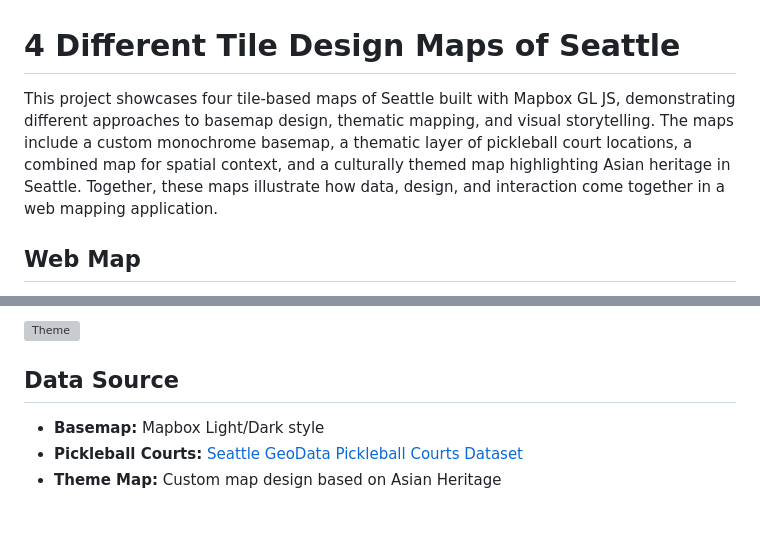
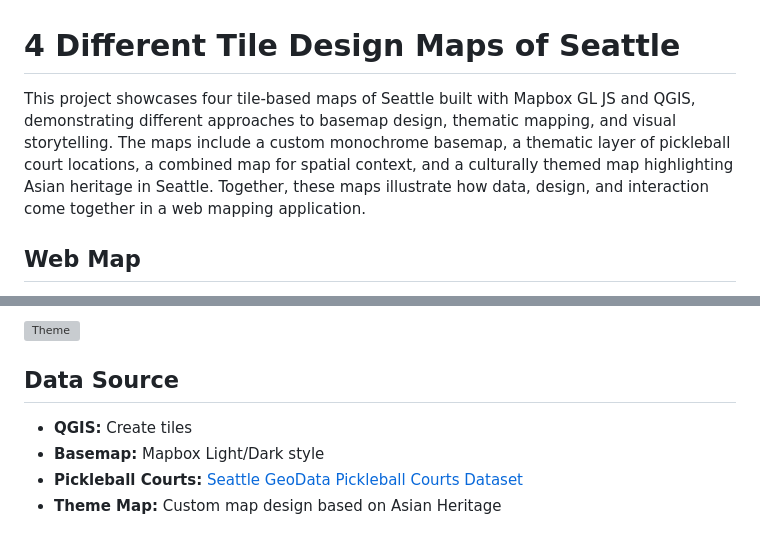
Before and after one commit to tralee10/Tiles_MapDesign, a Markdown page: README.md, 2 parts joined by grey strips. Drawn GitHub-style; grey boxes are pictures that could not be loaded.

```diff
--- a/README.md
+++ b/README.md
@@ -1,6 +1,6 @@
 # 4 Different Tile Design Maps of Seattle
 
-This project showcases four tile-based maps of Seattle built with Mapbox GL JS, demonstrating different approaches to basemap design, thematic mapping, and visual storytelling. The maps include a custom monochrome basemap, a thematic layer of pickleball court locations, a combined map for spatial context, and a culturally themed map highlighting Asian heritage in Seattle. Together, these maps illustrate how data, design, and interaction come together in a web mapping application.
+This project showcases four tile-based maps of Seattle built with Mapbox GL JS and QGIS, demonstrating different approaches to basemap design, thematic mapping, and visual storytelling. The maps include a custom monochrome basemap, a thematic layer of pickleball court locations, a combined map for spatial context, and a culturally themed map highlighting Asian heritage in Seattle. Together, these maps illustrate how data, design, and interaction come together in a web mapping application.
 
 
 ## Web Map
@@ -56,6 +56,7 @@ The themed map is a custom Mapbox-designed layer that highlights Asian heritage
 
 ## Data Source
 
+- **QGIS:** Create tiles
 - **Basemap:** Mapbox Light/Dark style
 - **Pickleball Courts:** [Seattle GeoData Pickleball Courts Dataset](https://data-seattlecitygis.opendata.arcgis.com/datasets/SeattleCityGIS::pickleball-courts/explore?location=47.616431%2C-122.329550%2C11)
 - **Theme Map:** Custom map design based on Asian Heritage
```
